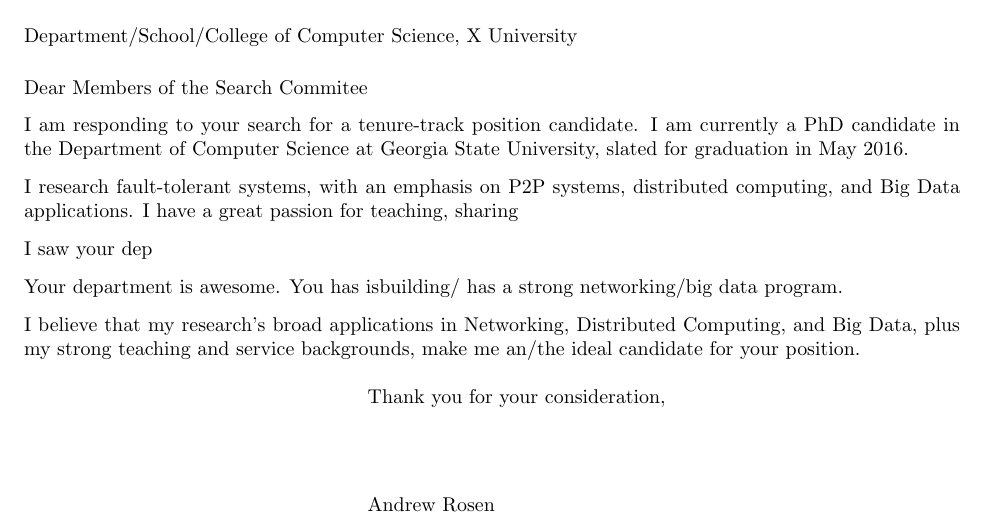
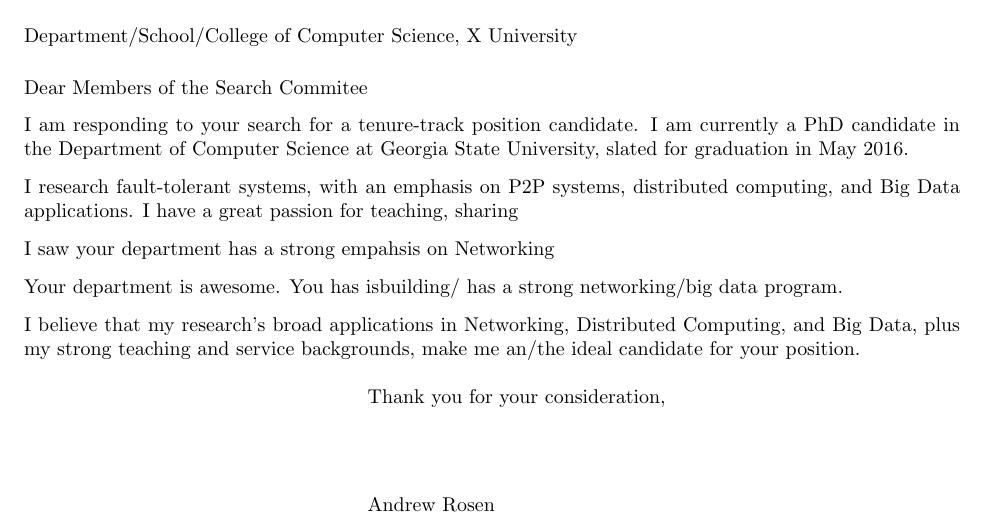
Before and after one commit to abrosen/notes, a LaTeX letter (applications/cover.tex): part of the page, cut so that both start at the same text. Compiled offline with pdfLaTeX.

Commit message:
Added another sentance

```diff
--- a/applications/cover.tex
+++ b/applications/cover.tex
@@ -20,7 +20,7 @@ I research fault-tolerant systems, with an emphasis  on P2P systems, distributed
 I have a great passion for teaching, sharing
 
 %The skills you asked for in the job posting.
-I saw your dep
+I saw your department has a strong empahsis on Networking
 
 Your department is awesome.
 You has isbuilding/ has a strong networking/big data program.
```
